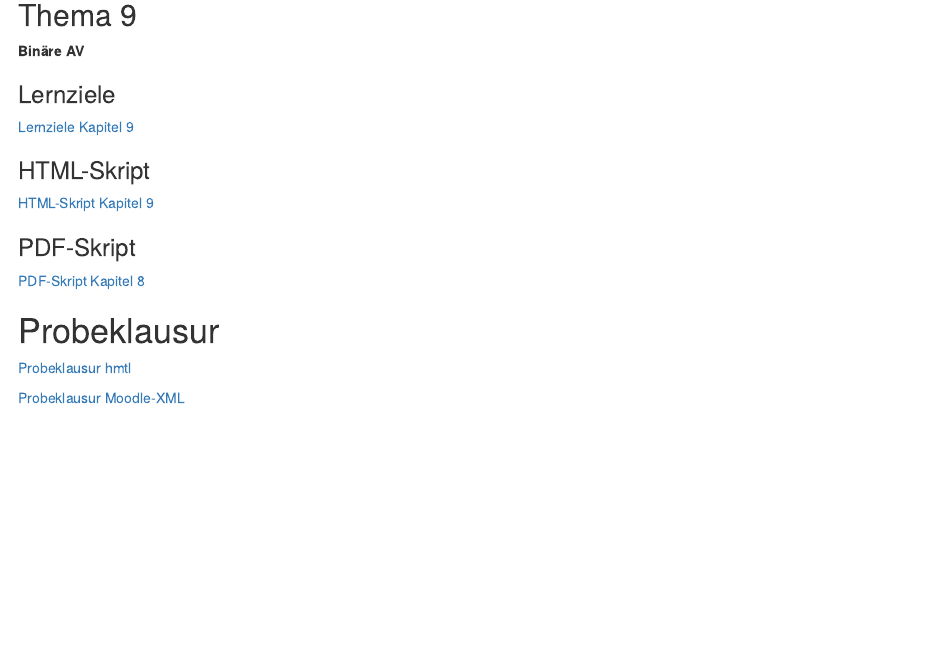
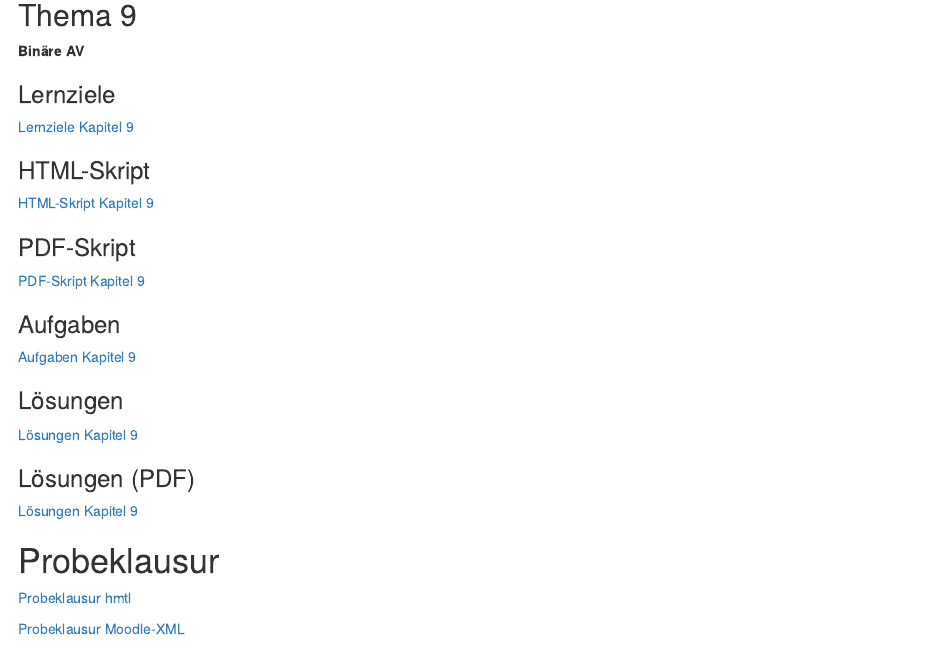
Before and after one commit to sebastiansauer/bayes-start, an R Markdown document (index.Rmd): the page in a window 1100 px wide, from 6590 px down. Rendered offline with R 4.5, knitr and Pandoc, with nearby package versions; drawn as R Markdown's standard HTML page in place of the format the file asks for; some code elsewhere in the file could not run offline.

Commit message:
add thema 9

```diff
--- a/index.Rmd
+++ b/index.Rmd
@@ -530,7 +530,26 @@ Beide Bücher sind als Lektüre zu empfehlen.
 
 ### PDF-Skript
 
-[PDF-Skript Kapitel 8](https://sebastiansauer.github.io/QM2-Folien/Themen/QM2-Thema9-Binaere-AV.pdf)
+[PDF-Skript Kapitel 9](https://sebastiansauer.github.io/QM2-Folien/Themen/QM2-Thema9-Binaere-AV.pdf)
+
+
+
+### Aufgaben
+
+[Aufgaben Kapitel 9](http://sebastiansauer.github.io/bayes-start/Aufgaben/Thema9-Aufgaben1.html)
+
+
+### Lösungen
+
+[Lösungen Kapitel 9](http://sebastiansauer.github.io/bayes-start/Aufgaben/Thema9-Loesungen1.html)
+
+
+
+
+### Lösungen (PDF)
+
+[Lösungen Kapitel 9](http://sebastiansauer.github.io/bayes-start/Aufgaben/Thema9-Loesungen1.pdf)
+
 
 
 
```
Also changed, not shown: Aufgaben/Thema9-Aufgaben1.html (added), Aufgaben/Thema9-Loesungen1.html (added), Aufgaben/Thema9-Loesungen1.pdf (added), 1 other file.
